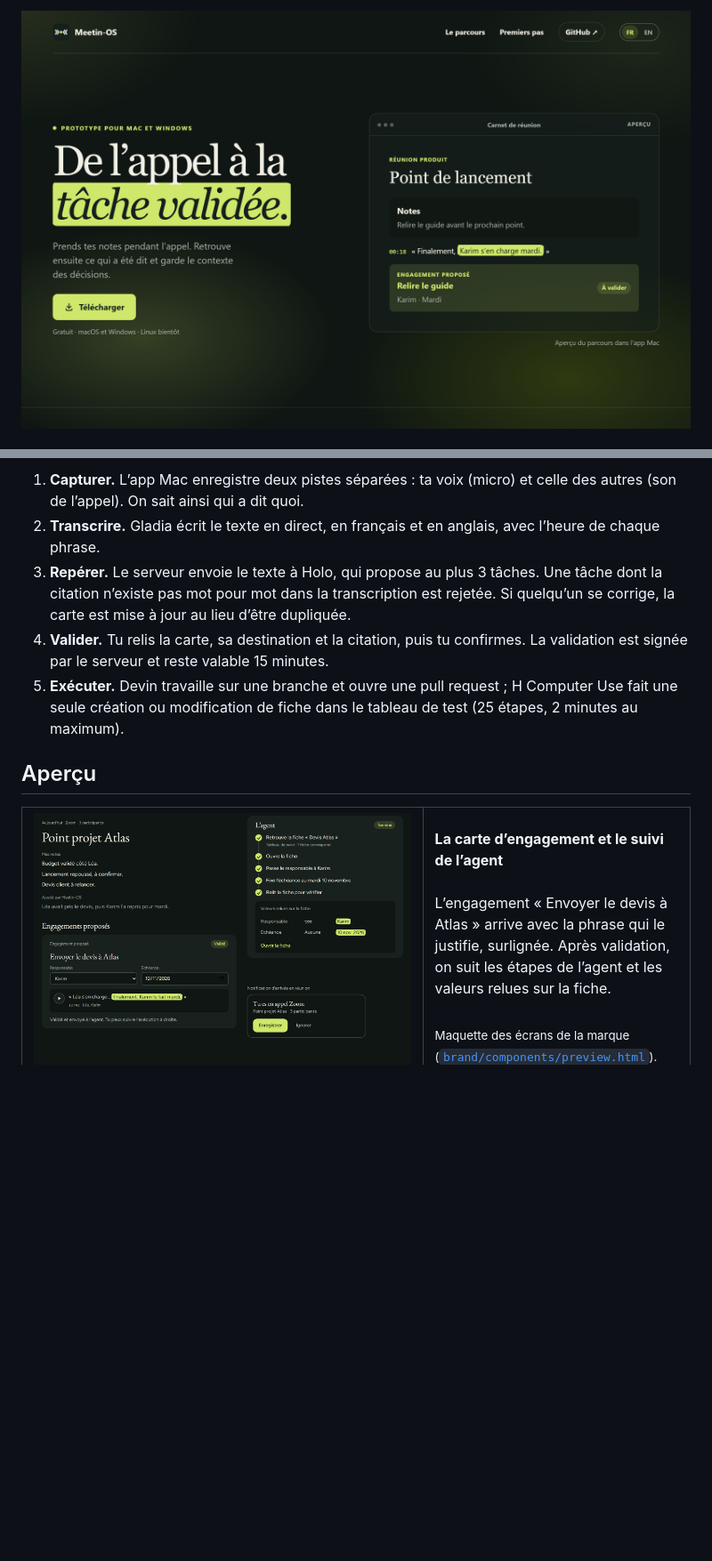
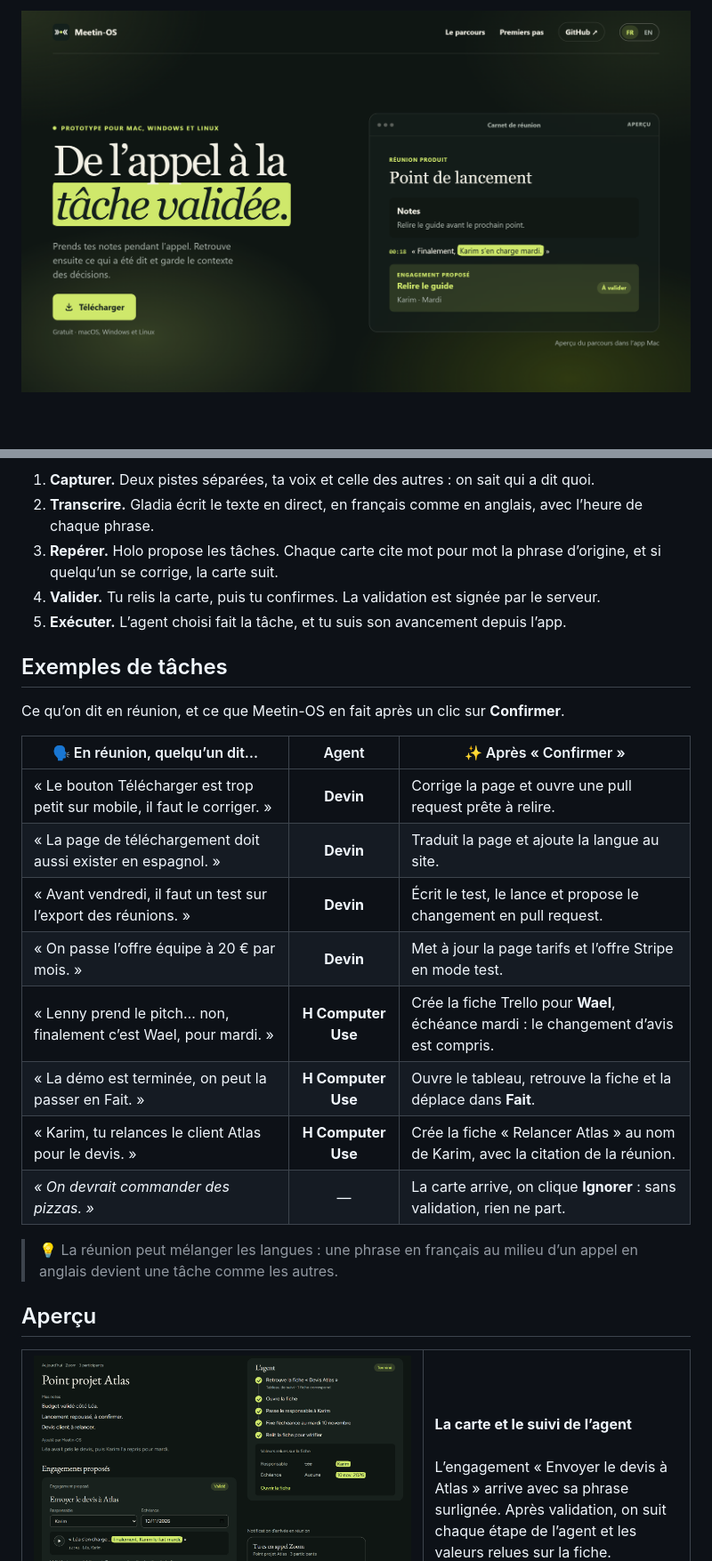
Before and after one commit to Firmirsa/Meetin-OS, a Markdown page: README.md, 2 parts joined by grey strips. Shown at 89% size. Rendered like a GitHub page; pictures changed too: docs/images/site-accueil.png; blank space fills up the shorter version.

````diff
--- a/README.md
+++ b/README.md
@@ -30,4 +29,4 @@
 <p align="center">
-  <img src="docs/images/site-accueil.png" alt="Page d’accueil du site Meetin-OS : De l’appel à la tâche validée, avec l’aperçu du carnet de réunion" width="900">
+  <img src="docs/images/site-accueil.png" alt="Page d’accueil du site Meetin-OS : De l’appel à la tâche validée, avec l’aperçu du carnet de réunion" width="880">
 </p>
 
@@ -59,10 +60,27 @@ flowchart LR
 ```
 
-1. **Capturer.** L’app Mac enregistre deux pistes séparées : ta voix (micro) et celle des autres (son de l’appel). On sait ainsi qui a dit quoi.
-2. **Transcrire.** Gladia écrit le texte en direct, en français et en anglais, avec l’heure de chaque phrase.
-3. **Repérer.** Le serveur envoie le texte à Holo, qui propose au plus 3 tâches. Une tâche dont la citation n’existe pas mot pour mot dans la transcription est rejetée. Si quelqu’un se corrige, la carte est mise à jour au lieu d’être dupliquée.
-4. **Valider.** Tu relis la carte, sa destination et la citation, puis tu confirmes. La validation est signée par le serveur et reste valable 15 minutes.
-5. **Exécuter.** Devin travaille sur une branche et ouvre une pull request ; H Computer Use fait une seule création ou modification de fiche dans le tableau de test (25 étapes, 2 minutes au maximum).
+1. **Capturer.** Deux pistes séparées, ta voix et celle des autres : on sait qui a dit quoi.
+2. **Transcrire.** Gladia écrit le texte en direct, en français comme en anglais, avec l’heure de chaque phrase.
+3. **Repérer.** Holo propose les tâches. Chaque carte cite mot pour mot la phrase d’origine, et si quelqu’un se corrige, la carte suit.
+4. **Valider.** Tu relis la carte, puis tu confirmes. La validation est signée par le serveur.
+5. **Exécuter.** L’agent choisi fait la tâche, et tu suis son avancement depuis l’app.
+
+## Exemples de tâches
+
+Ce qu’on dit en réunion, et ce que Meetin-OS en fait après un clic sur **Confirmer**.
+
+| 🗣️ En réunion, quelqu’un dit… | Agent | ✨ Après « Confirmer » |
+|---|:---:|---|
+| « Le bouton Télécharger est trop petit sur mobile, il faut le corriger. » | **Devin** | Corrige la page et ouvre une pull request prête à relire. |
+| « La page de téléchargement doit aussi exister en espagnol. » | **Devin** | Traduit la page et ajoute la langue au site. |
+| « Avant vendredi, il faut un test sur l’export des réunions. » | **Devin** | Écrit le test, le lance et propose le changement en pull request. |
+| « On passe l’offre équipe à 20 € par mois. » | **Devin** | Met à jour la page tarifs et l’offre Stripe en mode test. |
+| « Lenny prend le pitch… non, finalement c’est Wael, pour mardi. » | **H Computer Use** | Crée la fiche Trello pour **Wael**, échéance mardi : le changement d’avis est compris. |
+| « La démo est terminée, on peut la passer en Fait. » | **H Computer Use** | Ouvre le tableau, retrouve la fiche et la déplace dans **Fait**. |
+| « Karim, tu relances le client Atlas pour le devis. » | **H Computer Use** | Crée la fiche « Relancer Atlas » au nom de Karim, avec la citation de la réunion. |
+| *« On devrait commander des pizzas. »* | — | La carte arrive, on clique **Ignorer** : sans validation, rien ne part. |
+
+> 💡 La réunion peut mélanger les langues : une phrase en français au milieu d’un appel en anglais devient une tâche comme les autres.
 
 ## Aperçu
 
@@ -72,9 +90,8 @@ flowchart LR
       <img src="docs/images/app-revue-agent.png" alt="Carte d’engagement proposé avec la citation surlignée, et suivi de l’agent avec les valeurs relues sur la fiche">
     </td>
     <td>
-      <b>La carte d’engagement et le suivi de l’agent</b><br><br>
-      L’engagement « Envoyer le devis à Atlas » arrive avec la phrase qui le justifie, surlignée. Après validation, on suit les étapes de l’agent et les valeurs relues sur la fiche.<br><br>
-      <sub>Maquette des écrans de la marque (<a href="brand/components/preview.html"><code>brand/components/preview.html</code></a>).</sub>
+      <b>La carte et le suivi de l’agent</b><br><br>
+      L’engagement « Envoyer le devis à Atlas » arrive avec sa phrase surlignée. Après validation, on suit chaque étape de l’agent et les valeurs relues sur la fiche.
     </td>
   </tr>
   <tr>
````
Also changed, not shown: other parts of README.md (+106 -106 lines).
